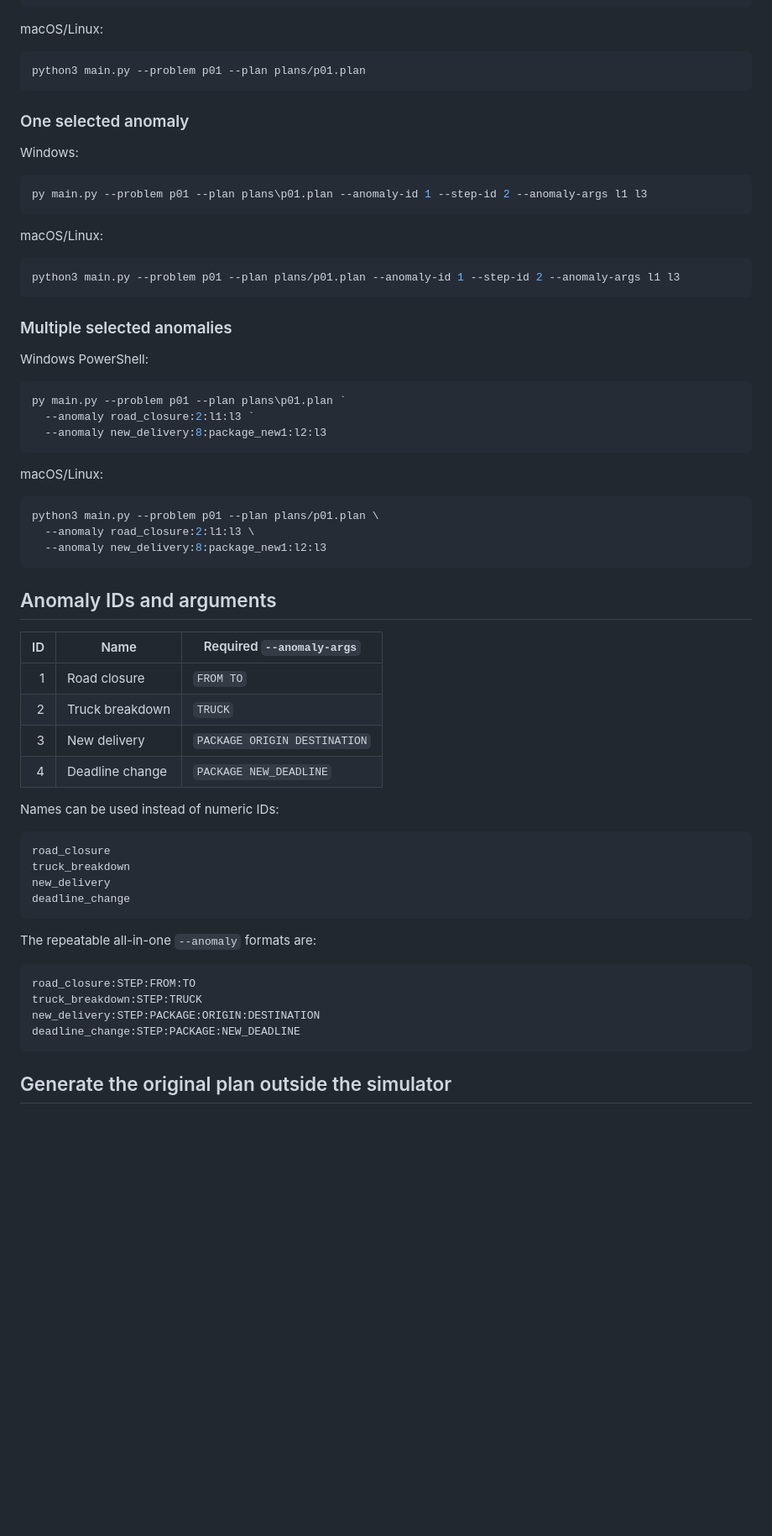
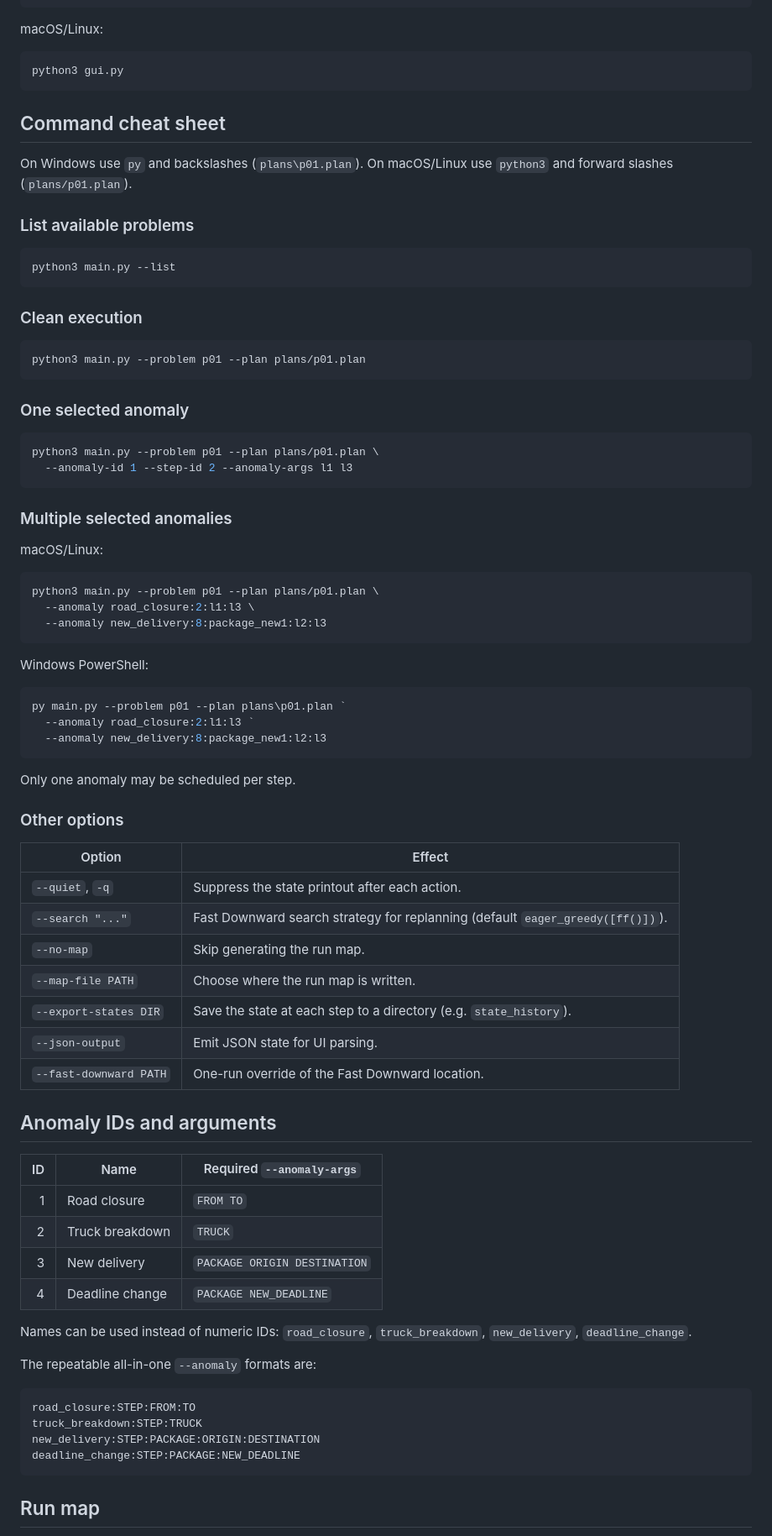
Before and after one commit to matthew-demarco/pddl-anomaly-simulator, a Markdown page: README.md, the part around one of its changes. Shown at 84% size. GitHub-like rendering; blank space fills up the shorter version.

````diff
--- a/README.md
+++ b/README.md
@@ -115,6 +153,23 @@ py main.py --problem p01 --plan plans\p01.plan
 ```
 
 macOS/Linux:
+
+```bash
+python3 gui.py
+```
+
+## Command cheat sheet
+
+On Windows use `py` and backslashes (`plans\p01.plan`). On macOS/Linux use
+`python3` and forward slashes (`plans/p01.plan`).
+
+### List available problems
+
+```bash
+python3 main.py --list
+```
+
+### Clean execution
 
 ```bash
 python3 main.py --problem p01 --plan plans/p01.plan
@@ -122,19 +177,20 @@ python3 main.py --problem p01 --plan plans/p01.plan
 
 ### One selected anomaly
 
-Windows:
+```bash
+python3 main.py --problem p01 --plan plans/p01.plan \
+  --anomaly-id 1 --step-id 2 --anomaly-args l1 l3
+```
 
-```powershell
-py main.py --problem p01 --plan plans\p01.plan --anomaly-id 1 --step-id 2 --anomaly-args l1 l3
-```
+### Multiple selected anomalies
 
 macOS/Linux:
 
 ```bash
-python3 main.py --problem p01 --plan plans/p01.plan --anomaly-id 1 --step-id 2 --anomaly-args l1 l3
+python3 main.py --problem p01 --plan plans/p01.plan \
+  --anomaly road_closure:2:l1:l3 \
+  --anomaly new_delivery:8:package_new1:l2:l3
 ```
-
-### Multiple selected anomalies
 
 Windows PowerShell:
 
@@ -144,13 +200,19 @@ py main.py --problem p01 --plan plans\p01.plan `
   --anomaly new_delivery:8:package_new1:l2:l3
 ```
 
-macOS/Linux:
+Only one anomaly may be scheduled per step.
 
-```bash
-python3 main.py --problem p01 --plan plans/p01.plan \
-  --anomaly road_closure:2:l1:l3 \
-  --anomaly new_delivery:8:package_new1:l2:l3
-```
+### Other options
+
+| Option | Effect |
+|---|---|
+| `--quiet`, `-q` | Suppress the state printout after each action. |
+| `--search "..."` | Fast Downward search strategy for replanning (default `eager_greedy([ff()])`). |
+| `--no-map` | Skip generating the run map. |
+| `--map-file PATH` | Choose where the run map is written. |
+| `--export-states DIR` | Save the state at each step to a directory (e.g. `state_history`). |
+| `--json-output` | Emit JSON state for UI parsing. |
+| `--fast-downward PATH` | One-run override of the Fast Downward location. |
 
 ## Anomaly IDs and arguments
 
@@ -161,14 +223,8 @@ python3 main.py --problem p01 --plan plans/p01.plan \
 | 3 | New delivery | `PACKAGE ORIGIN DESTINATION` |
 | 4 | Deadline change | `PACKAGE NEW_DEADLINE` |
 
-Names can be used instead of numeric IDs:
-
-```text
-road_closure
-truck_breakdown
-new_delivery
-deadline_change
-```
+Names can be used instead of numeric IDs: `road_closure`, `truck_breakdown`,
+`new_delivery`, `deadline_change`.
 
 The repeatable all-in-one `--anomaly` formats are:
 
@@ -179,5 +235,5 @@ new_delivery:STEP:PACKAGE:ORIGIN:DESTINATION
 deadline_change:STEP:PACKAGE:NEW_DEADLINE
 ```
 
-## Generate the original plan outside the simulator
+## Run map
 
````
Also changed, not shown: other parts of README.md (+108 -70 lines).
